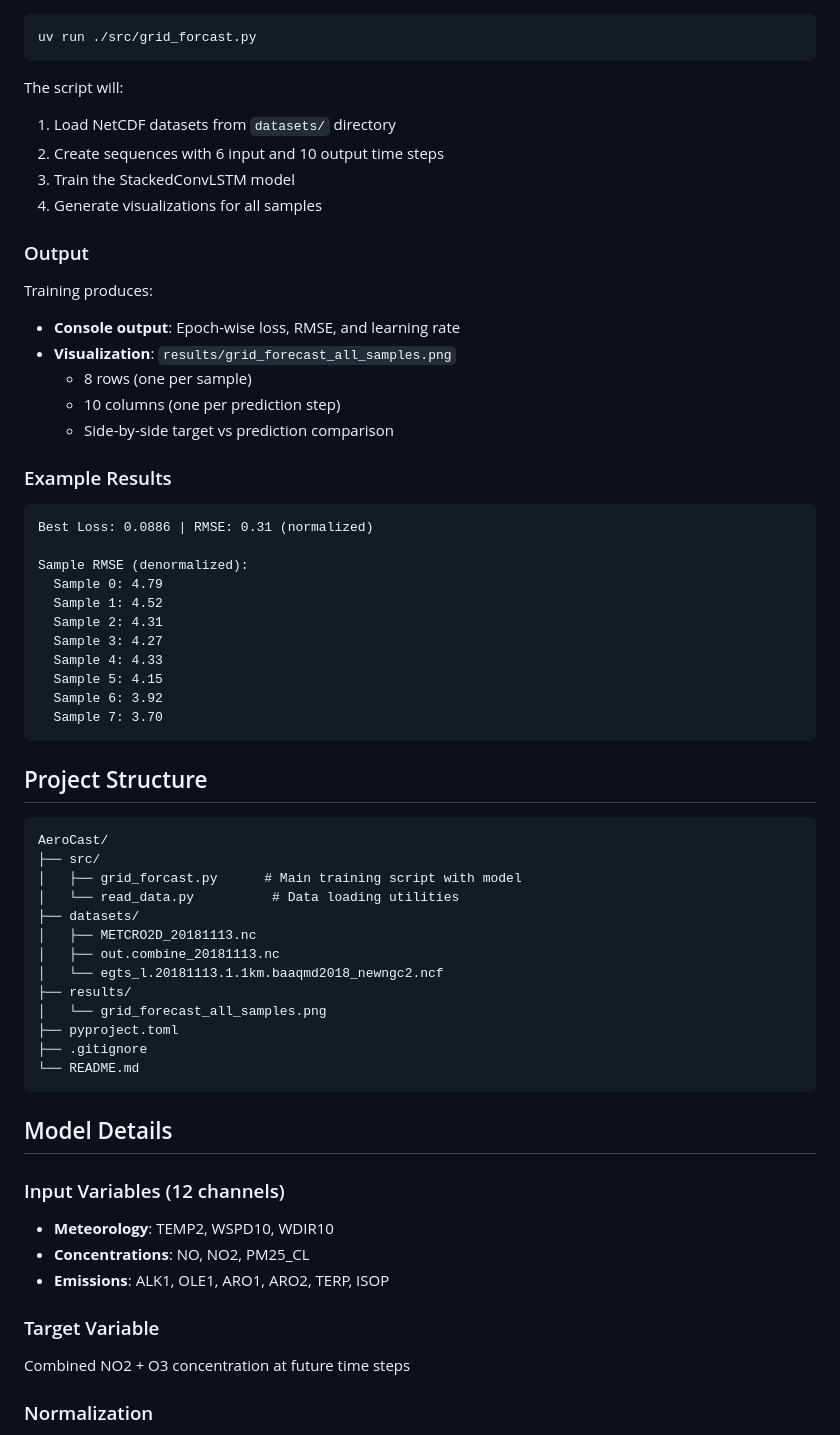
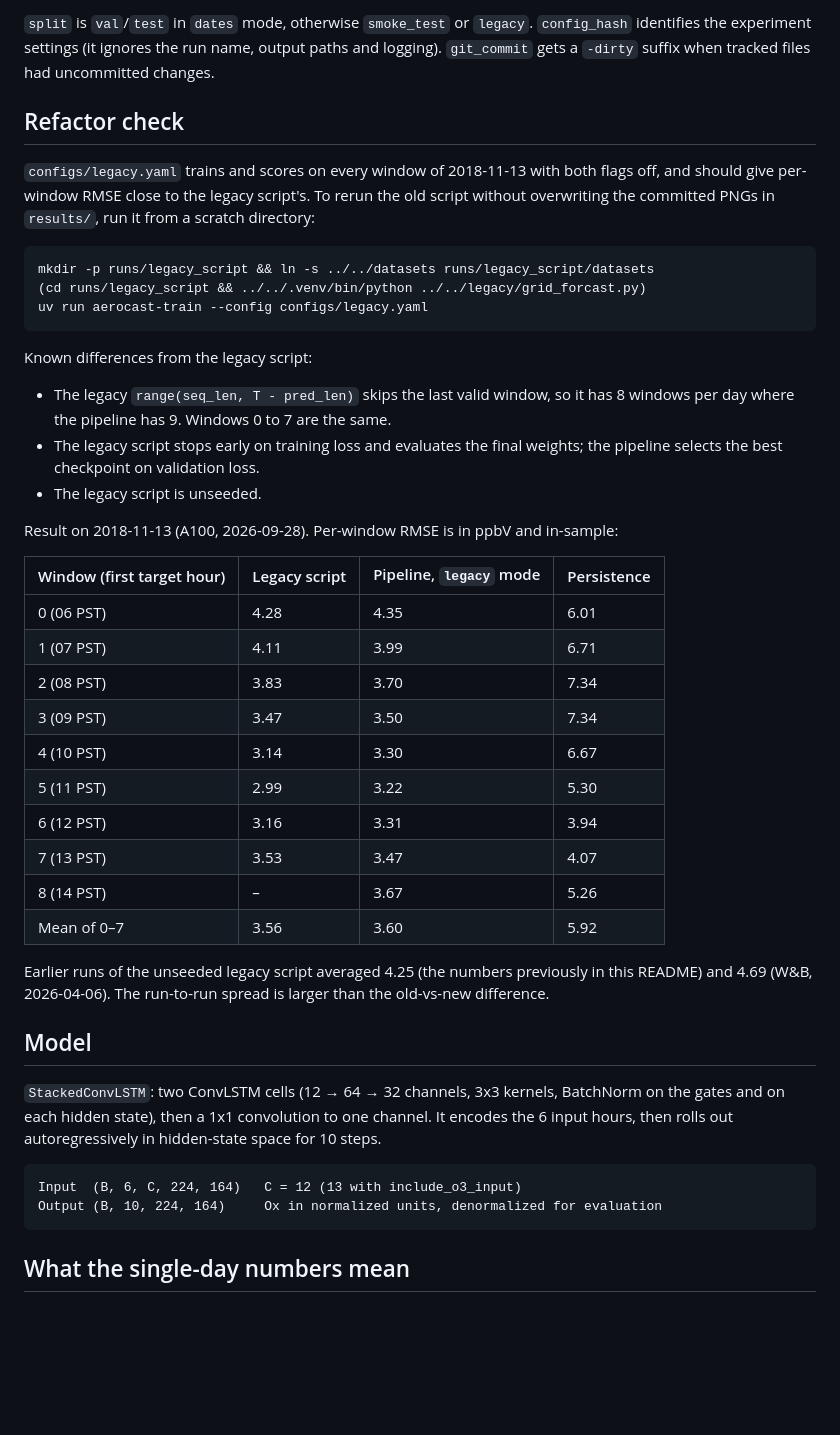
Before and after one commit to alinutzal/aerocast, a Markdown page: README.md, the part around one of its changes. GitHub-like rendering; blank space fills up the shorter version.

````diff
--- a/README.md
+++ b/README.md
@@ -87,69 +148,54 @@ Output: (Batch, 10 timesteps, 224, 164)
+`split` is `val`/`test` in `dates` mode, otherwise `smoke_test` or `legacy`. `config_hash`
+identifies the experiment settings (it ignores the run name, output paths and logging).
+`git_commit` gets a `-dirty` suffix when tracked files had uncommitted changes.
+
+## Refactor check
+
+`configs/legacy.yaml` trains and scores on every window of 2018-11-13 with both flags off, and
+should give per-window RMSE close to the legacy script's. To rerun the old script without
+overwriting the committed PNGs in `results/`, run it from a scratch directory:
 
 ```bash
-uv run ./src/grid_forcast.py
+mkdir -p runs/legacy_script && ln -s ../../datasets runs/legacy_script/datasets
+(cd runs/legacy_script && ../../.venv/bin/python ../../legacy/grid_forcast.py)
+uv run aerocast-train --config configs/legacy.yaml
 ```
 
-The script will:
-1. Load NetCDF datasets from `datasets/` directory
-2. Create sequences with 6 input and 10 output time steps
-3. Train the StackedConvLSTM model
-4. Generate visualizations for all samples
+Known differences from the legacy script:
+- The legacy `range(seq_len, T - pred_len)` skips the last valid window, so it has 8 windows per
+  day where the pipeline has 9. Windows 0 to 7 are the same.
+- The legacy script stops early on training loss and evaluates the final weights; the pipeline
+  selects the best checkpoint on validation loss.
+- The legacy script is unseeded.
 
-### Output
+Result on 2018-11-13 (A100, 2026-09-28). Per-window RMSE is in ppbV and in-sample:
 
-Training produces:
+| Window (first target hour) | Legacy script | Pipeline, `legacy` mode | Persistence |
+|---|---|---|---|
+| 0 (06 PST) | 4.28 | 4.35 | 6.01 |
+| 1 (07 PST) | 4.11 | 3.99 | 6.71 |
+| 2 (08 PST) | 3.83 | 3.70 | 7.34 |
+| 3 (09 PST) | 3.47 | 3.50 | 7.34 |
+| 4 (10 PST) | 3.14 | 3.30 | 6.67 |
+| 5 (11 PST) | 2.99 | 3.22 | 5.30 |
+| 6 (12 PST) | 3.16 | 3.31 | 3.94 |
+| 7 (13 PST) | 3.53 | 3.47 | 4.07 |
+| 8 (14 PST) | – | 3.67 | 5.26 |
+| Mean of 0–7 | 3.56 | 3.60 | 5.92 |
 
-- **Console output**: Epoch-wise loss, RMSE, and learning rate
-- **Visualization**: `results/grid_forecast_all_samples.png`
-  - 8 rows (one per sample)
-  - 10 columns (one per prediction step)
-  - Side-by-side target vs prediction comparison
+Earlier runs of the unseeded legacy script averaged 4.25 (the numbers previously in this README)
+and 4.69 (W&B, 2026-04-06). The run-to-run spread is larger than the old-vs-new difference.
 
-### Example Results
+## Model
+
+`StackedConvLSTM`: two ConvLSTM cells (12 → 64 → 32 channels, 3x3 kernels, BatchNorm on the gates
+and on each hidden state), then a 1x1 convolution to one channel. It encodes the 6 input hours, then
+rolls out autoregressively in hidden-state space for 10 steps.
 
 ```
-Best Loss: 0.0886 | RMSE: 0.31 (normalized)
-
-Sample RMSE (denormalized):
-  Sample 0: 4.79
-  Sample 1: 4.52
-  Sample 2: 4.31
-  Sample 3: 4.27
-  Sample 4: 4.33
-  Sample 5: 4.15
-  Sample 6: 3.92
-  Sample 7: 3.70
+Input  (B, 6, C, 224, 164)   C = 12 (13 with include_o3_input)
+Output (B, 10, 224, 164)     Ox in normalized units, denormalized for evaluation
 ```
 
-## Project Structure
+## What the single-day numbers mean
 
-```
-AeroCast/
-├── src/
-│   ├── grid_forcast.py      # Main training script with model
-│   └── read_data.py          # Data loading utilities
-├── datasets/
-│   ├── METCRO2D_20181113.nc
-│   ├── out.combine_20181113.nc
-│   └── egts_l.20181113.1.1km.baaqmd2018_newngc2.ncf
-├── results/
-│   └── grid_forecast_all_samples.png
-├── pyproject.toml
-├── .gitignore
-└── README.md
-```
-
-## Model Details
-
-### Input Variables (12 channels)
-
-- **Meteorology**: TEMP2, WSPD10, WDIR10
-- **Concentrations**: NO, NO2, PM25_CL
-- **Emissions**: ALK1, OLE1, ARO1, ARO2, TERP, ISOP
-
-### Target Variable
-
-Combined NO2 + O3 concentration at future time steps
-
-### Normalization
-
````
Also changed, not shown: other parts of README.md (+134 -87 lines).
